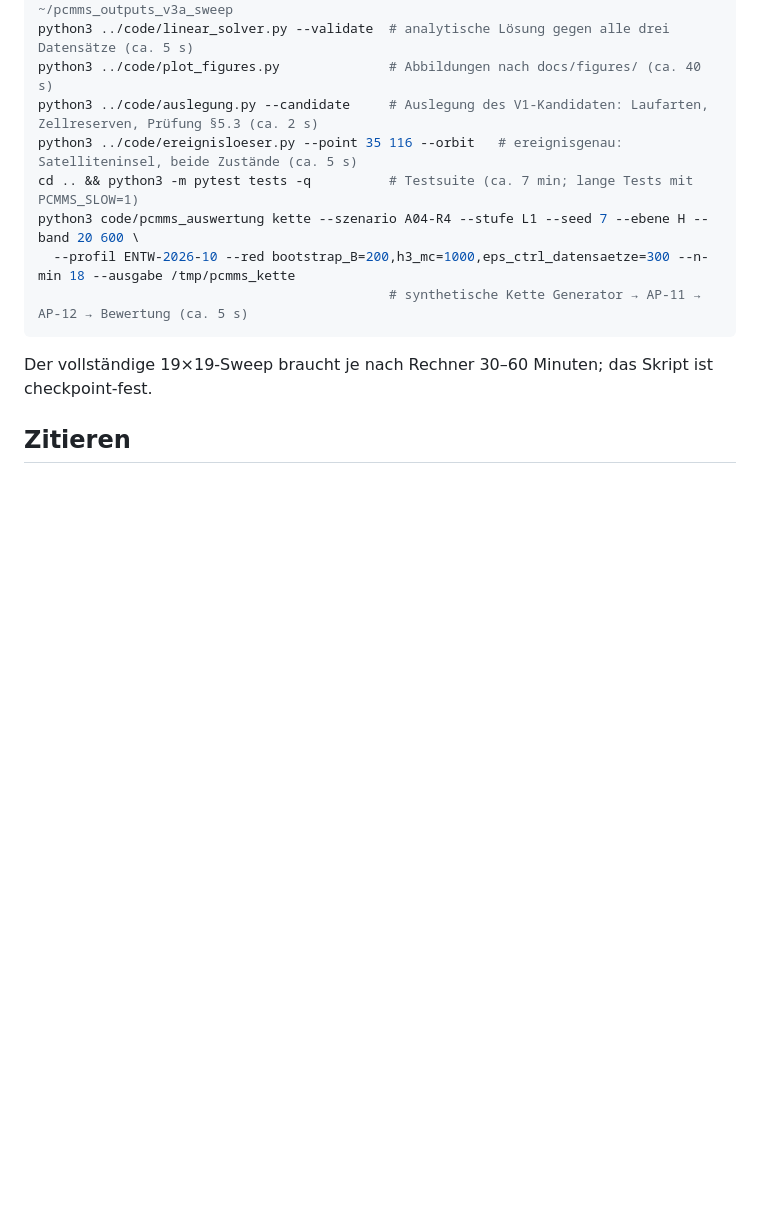
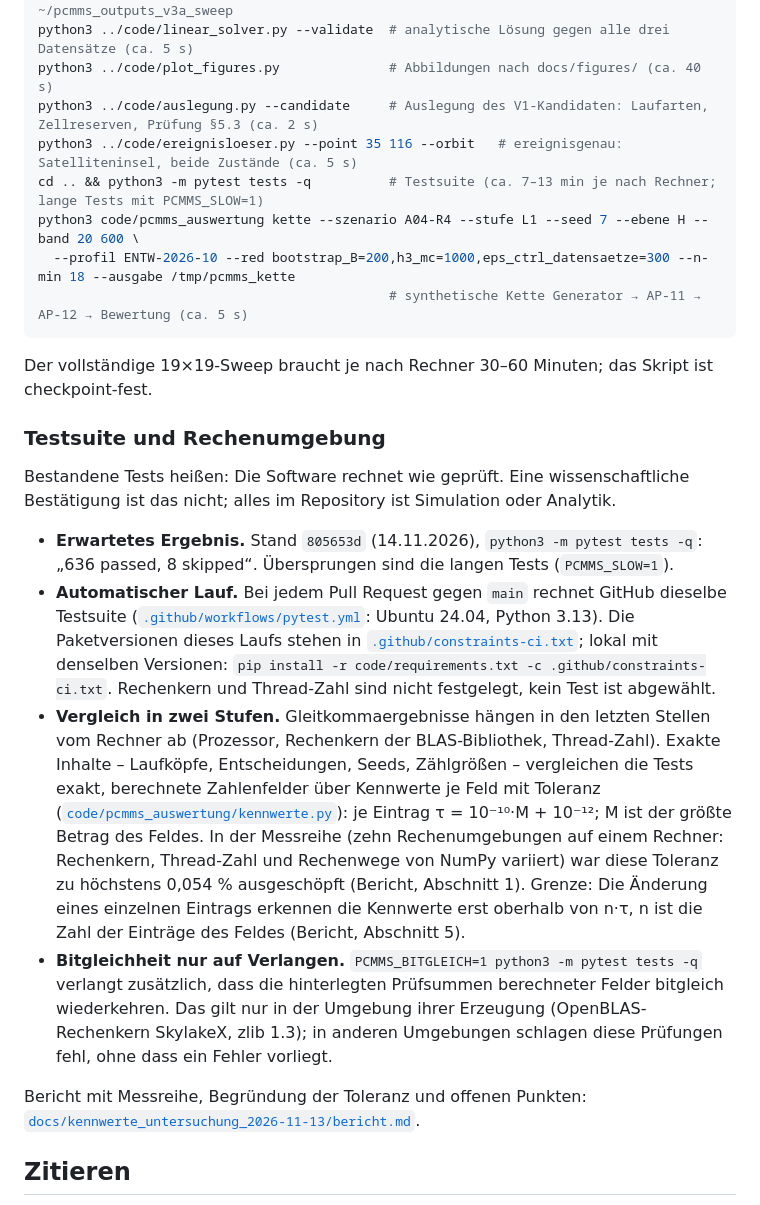
Before and after one commit to matthias-frueh/phase-controlled-multi-mass-systems, a Markdown page: README.md, the part around the change. Rendered like a GitHub page; blank space fills up the shorter version.

Commit message:
README: Testsuite nachrechnen – CI, Vergleich mit Toleranz, Bitgleichheit auf Verlangen (#43)
Abschnitt „Nachrechnen“ um den Unterabschnitt „Testsuite und Rechenumgebung“
ergänzt (Nachpflege nach #41 und #42):

- erwartetes Ergebnis am Stand 805653d: 636 passed, 8 skipped;
- automatischer Lauf bei Pull Requests (Ubuntu 24.04, Python 3.13,
  Paketversionen aus .github/constraints-ci.txt; Rechenkern und Thread-Zahl
  nicht festgelegt, kein Test abgewählt);
- Vergleich in zwei Stufen: exakte Inhalte exakt, berechnete Felder über
  Kennwerte mit Toleranz τ = 1e-10·M + 1e-12, mit der Grenze beim einzelnen
  Eintrag;
- Bitgleichheit nur auf Verlangen (PCMMS_BITGLEICH=1; Rechenkern SkylakeX,
  zlib 1.3);
- Verweis auf den Bericht docs/kennwerte_untersuchung_2026-11-13/bericht.md.

Laufzeitangabe der Testsuite in README und .github/CONTRIBUTING.md:
7 bis 13 min je nach Rechner statt ca. 7 min. Nur Text, kein Code.

````diff
--- a/README.md
+++ b/README.md
@@ -209,13 +209,41 @@ python3 ../code/linear_solver.py --validate  # analytische Lösung gegen alle dr
 python3 ../code/plot_figures.py              # Abbildungen nach docs/figures/ (ca. 40 s)
 python3 ../code/auslegung.py --candidate     # Auslegung des V1-Kandidaten: Laufarten, Zellreserven, Prüfung §5.3 (ca. 2 s)
 python3 ../code/ereignisloeser.py --point 35 116 --orbit   # ereignisgenau: Satelliteninsel, beide Zustände (ca. 5 s)
-cd .. && python3 -m pytest tests -q          # Testsuite (ca. 7 min; lange Tests mit PCMMS_SLOW=1)
+cd .. && python3 -m pytest tests -q          # Testsuite (ca. 7–13 min je nach Rechner; lange Tests mit PCMMS_SLOW=1)
 python3 code/pcmms_auswertung kette --szenario A04-R4 --stufe L1 --seed 7 --ebene H --band 20 600 \
   --profil ENTW-2026-10 --red bootstrap_B=200,h3_mc=1000,eps_ctrl_datensaetze=300 --n-min 18 --ausgabe /tmp/pcmms_kette
                                              # synthetische Kette Generator → AP-11 → AP-12 → Bewertung (ca. 5 s)
 ```
 
 Der vollständige 19×19-Sweep braucht je nach Rechner 30–60 Minuten; das Skript ist checkpoint-fest.
+
+### Testsuite und Rechenumgebung
+
+Bestandene Tests heißen: Die Software rechnet wie geprüft. Eine wissenschaftliche Bestätigung ist das nicht; alles
+im Repository ist Simulation oder Analytik.
+
+- **Erwartetes Ergebnis.** Stand `805653d` (14.11.2026), `python3 -m pytest tests -q`: „636 passed, 8 skipped“.
+  Übersprungen sind die langen Tests (`PCMMS_SLOW=1`).
+- **Automatischer Lauf.** Bei jedem Pull Request gegen `main` rechnet GitHub dieselbe Testsuite
+  ([`.github/workflows/pytest.yml`](.github/workflows/pytest.yml): Ubuntu 24.04, Python 3.13). Die Paketversionen
+  dieses Laufs stehen in [`.github/constraints-ci.txt`](.github/constraints-ci.txt); lokal mit denselben Versionen:
+  `pip install -r code/requirements.txt -c .github/constraints-ci.txt`. Rechenkern und Thread-Zahl sind nicht
+  festgelegt, kein Test ist abgewählt.
+- **Vergleich in zwei Stufen.** Gleitkommaergebnisse hängen in den letzten Stellen vom Rechner ab (Prozessor,
+  Rechenkern der BLAS-Bibliothek, Thread-Zahl). Exakte Inhalte – Laufköpfe, Entscheidungen, Seeds, Zählgrößen –
+  vergleichen die Tests exakt, berechnete Zahlenfelder über Kennwerte je Feld mit Toleranz
+  ([`code/pcmms_auswertung/kennwerte.py`](code/pcmms_auswertung/kennwerte.py)): je Eintrag τ = 10⁻¹⁰·M + 10⁻¹²; M ist
+  der größte Betrag des Feldes. In der Messreihe (zehn Rechenumgebungen auf einem Rechner: Rechenkern, Thread-Zahl
+  und Rechenwege von NumPy variiert) war diese Toleranz zu höchstens 0,054 % ausgeschöpft (Bericht, Abschnitt 1).
+  Grenze: Die Änderung eines einzelnen Eintrags erkennen die Kennwerte erst oberhalb von n·τ, n ist die Zahl der
+  Einträge des Feldes (Bericht, Abschnitt 5).
+- **Bitgleichheit nur auf Verlangen.** `PCMMS_BITGLEICH=1 python3 -m pytest tests -q` verlangt zusätzlich, dass die
+  hinterlegten Prüfsummen berechneter Felder bitgleich wiederkehren. Das gilt nur in der Umgebung ihrer Erzeugung
+  (OpenBLAS-Rechenkern SkylakeX, zlib 1.3); in anderen Umgebungen schlagen diese Prüfungen fehl, ohne dass ein
+  Fehler vorliegt.
+
+Bericht mit Messreihe, Begründung der Toleranz und offenen Punkten:
+[`docs/kennwerte_untersuchung_2026-11-13/bericht.md`](docs/kennwerte_untersuchung_2026-11-13/bericht.md).
 
 ## Zitieren
 
````
Also changed, not shown: .github/CONTRIBUTING.md (+2 -1 lines).
